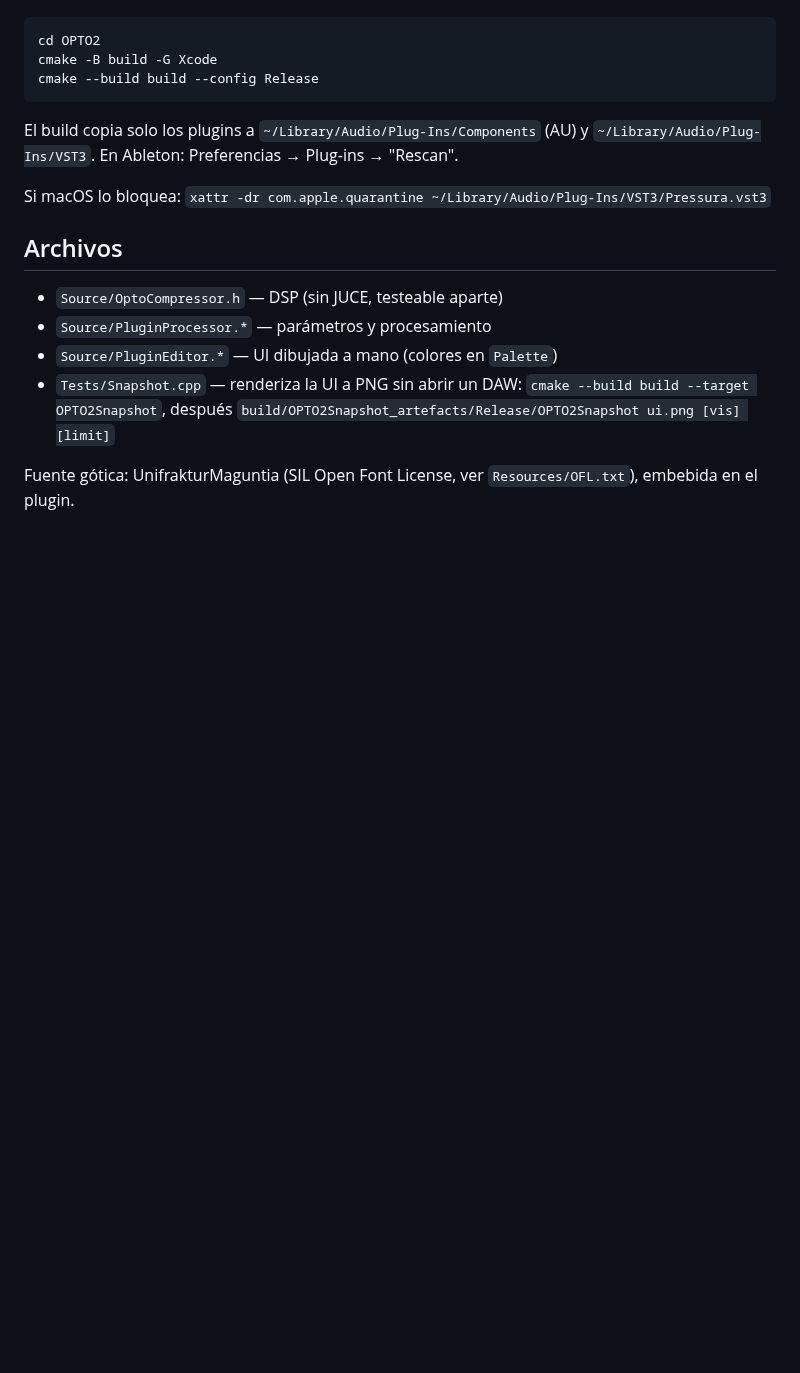
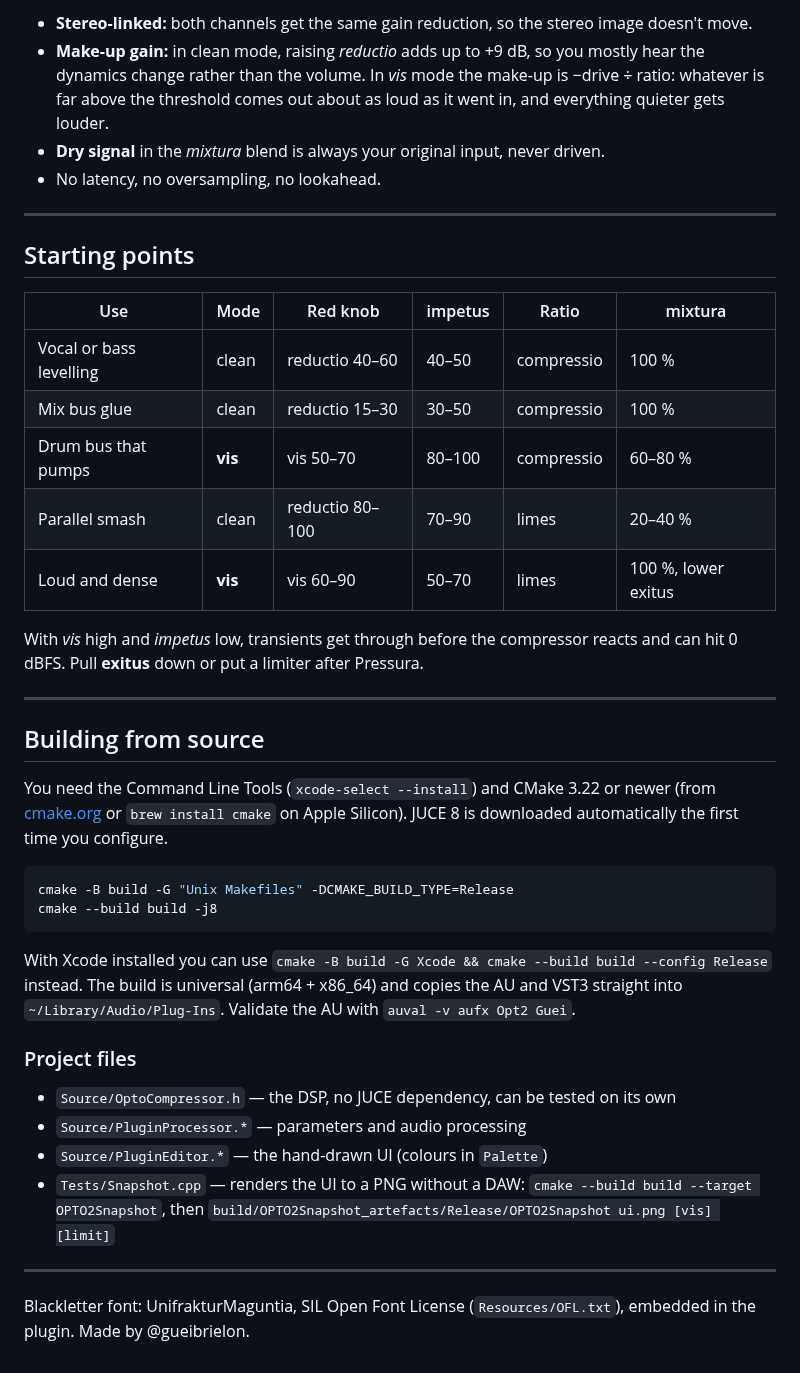
Before and after one commit to andesipa/pressura, a Markdown page: README.md, the part around one of its changes. Drawn GitHub-style; blank space fills up the shorter version.

````diff
--- a/README.md
+++ b/README.md
@@ -19,19 +86,51 @@ Necesitás Xcode (o Command Line Tools) y CMake (`brew install cmake`).
+- **Stereo-linked:** both channels get the same gain reduction, so the stereo image doesn't move.
+- **Make-up gain:** in clean mode, raising *reductio* adds up to +9 dB, so you mostly hear the dynamics
+  change rather than the volume. In *vis* mode the make-up is −drive ÷ ratio: whatever is far above the
+  threshold comes out about as loud as it went in, and everything quieter gets louder.
+- **Dry signal** in the *mixtura* blend is always your original input, never driven.
+- No latency, no oversampling, no lookahead.
+
+---
+
+## Starting points
+
+| Use | Mode | Red knob | impetus | Ratio | mixtura |
+|---|---|---|---|---|---|
+| Vocal or bass levelling | clean | reductio 40–60 | 40–50 | compressio | 100 % |
+| Mix bus glue | clean | reductio 15–30 | 30–50 | compressio | 100 % |
+| Drum bus that pumps | **vis** | vis 50–70 | 80–100 | compressio | 60–80 % |
+| Parallel smash | clean | reductio 80–100 | 70–90 | limes | 20–40 % |
+| Loud and dense | **vis** | vis 60–90 | 50–70 | limes | 100 %, lower exitus |
+
+With *vis* high and *impetus* low, transients get through before the compressor reacts and can hit 0 dBFS.
+Pull **exitus** down or put a limiter after Pressura.
+
+---
+
+## Building from source
+
+You need the Command Line Tools (`xcode-select --install`) and CMake 3.22 or newer
+(from [cmake.org](https://cmake.org/download/) or `brew install cmake` on Apple Silicon). JUCE 8 is downloaded
+automatically the first time you configure.
 
 ```bash
-cd OPTO2
-cmake -B build -G Xcode
-cmake --build build --config Release
+cmake -B build -G "Unix Makefiles" -DCMAKE_BUILD_TYPE=Release
+cmake --build build -j8
 ```
 
-El build copia solo los plugins a `~/Library/Audio/Plug-Ins/Components` (AU) y `~/Library/Audio/Plug-Ins/VST3`.
-En Ableton: Preferencias → Plug-ins → "Rescan".
+With Xcode installed you can use `cmake -B build -G Xcode && cmake --build build --config Release` instead.
+The build is universal (arm64 + x86_64) and copies the AU and VST3 straight into `~/Library/Audio/Plug-Ins`.
+Validate the AU with `auval -v aufx Opt2 Guei`.
 
-Si macOS lo bloquea: `xattr -dr com.apple.quarantine ~/Library/Audio/Plug-Ins/VST3/Pressura.vst3`
+### Project files
+- `Source/OptoCompressor.h` — the DSP, no JUCE dependency, can be tested on its own
+- `Source/PluginProcessor.*` — parameters and audio processing
+- `Source/PluginEditor.*` — the hand-drawn UI (colours in `Palette`)
+- `Tests/Snapshot.cpp` — renders the UI to a PNG without a DAW:
+  `cmake --build build --target OPTO2Snapshot`, then
+  `build/OPTO2Snapshot_artefacts/Release/OPTO2Snapshot ui.png [vis] [limit]`
 
-## Archivos
-- `Source/OptoCompressor.h` — DSP (sin JUCE, testeable aparte)
-- `Source/PluginProcessor.*` — parámetros y procesamiento
-- `Source/PluginEditor.*` — UI dibujada a mano (colores en `Palette`)
-- `Tests/Snapshot.cpp` — renderiza la UI a PNG sin abrir un DAW: `cmake --build build --target OPTO2Snapshot`, después `build/OPTO2Snapshot_artefacts/Release/OPTO2Snapshot ui.png [vis] [limit]`
+---
 
-Fuente gótica: UnifrakturMaguntia (SIL Open Font License, ver `Resources/OFL.txt`), embebida en el plugin.
+Blackletter font: UnifrakturMaguntia, SIL Open Font License (`Resources/OFL.txt`), embedded in the plugin.
+Made by @gueibrielon.
````
Also changed, not shown: other parts of README.md (+80 -13 lines), README.es.md (added, +136 -0 lines), docs/pressura.png (added).
